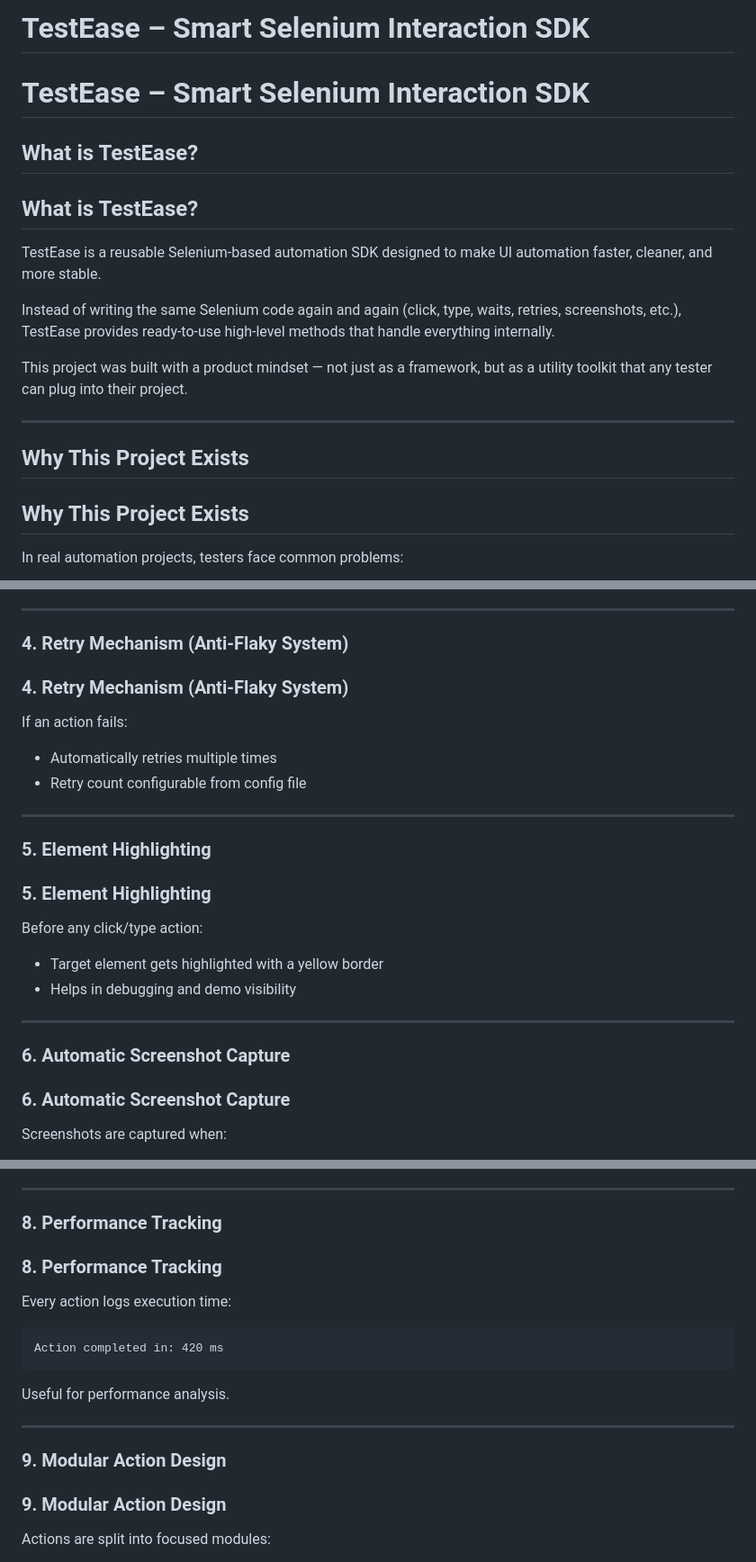
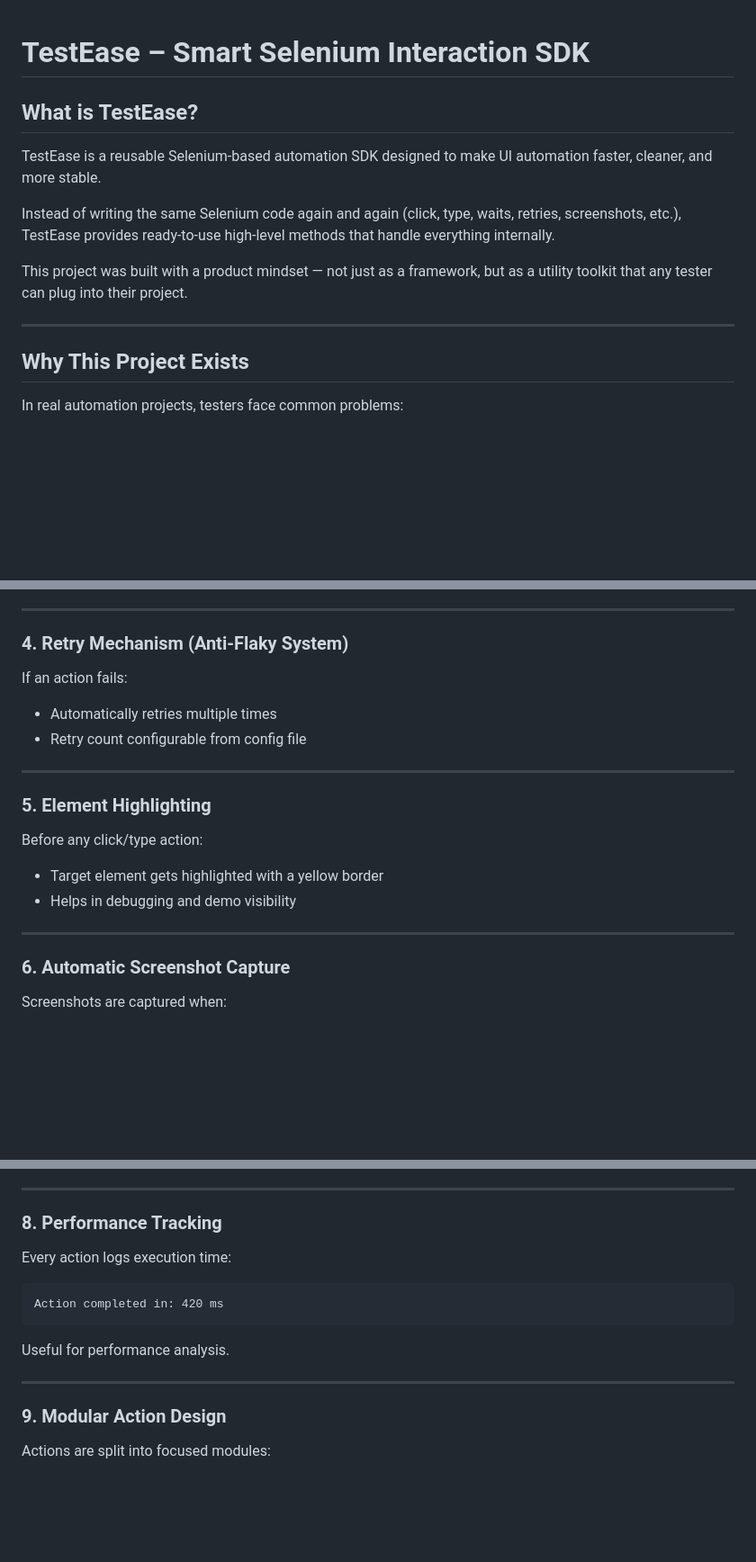
Before and after one commit to rneeshk/TestEase-Automation-SDK, a Markdown page: README.md, 3 parts joined by grey strips. Shown at 90% size. Drawn GitHub-style; blank space fills up the shorter version.

```diff
--- a/README.md
+++ b/README.md
@@ -1,7 +1,5 @@
-# TestEase – Smart Selenium Interaction SDK
 # TestEase – Smart Selenium Interaction SDK
 
-## What is TestEase?
 ## What is TestEase?
 
 TestEase is a reusable Selenium-based automation SDK designed to make UI automation faster, cleaner, and more stable.
@@ -12,7 +10,6 @@ This project was built with a product mindset — not just as a framework, but a
 
 ---
 
-## Why This Project Exists
 ## Why This Project Exists
 
 In real automation projects, testers face common problems:
@@ -126,7 +120,6 @@ Every action goes through a smart pipeline:
 ---
 
 ### 4. Retry Mechanism (Anti-Flaky System)
-### 4. Retry Mechanism (Anti-Flaky System)
 
 If an action fails:
 
@@ -136,7 +129,6 @@ If an action fails:
 ---
 
 ### 5. Element Highlighting
-### 5. Element Highlighting
 
 Before any click/type action:
 
@@ -145,7 +137,6 @@ Before any click/type action:
 
 ---
 
-### 6. Automatic Screenshot Capture
 ### 6. Automatic Screenshot Capture
 
 Screenshots are captured when:
@@ -180,7 +171,6 @@ Helps identify:
 ---
 
 ### 8. Performance Tracking
-### 8. Performance Tracking
 
 Every action logs execution time:
 
@@ -192,7 +182,6 @@ Useful for performance analysis.
 
 ---
 
-### 9. Modular Action Design
 ### 9. Modular Action Design
 
 Actions are split into focused modules:
```
Also changed, not shown: other parts of README.md (+1 -9 lines).
